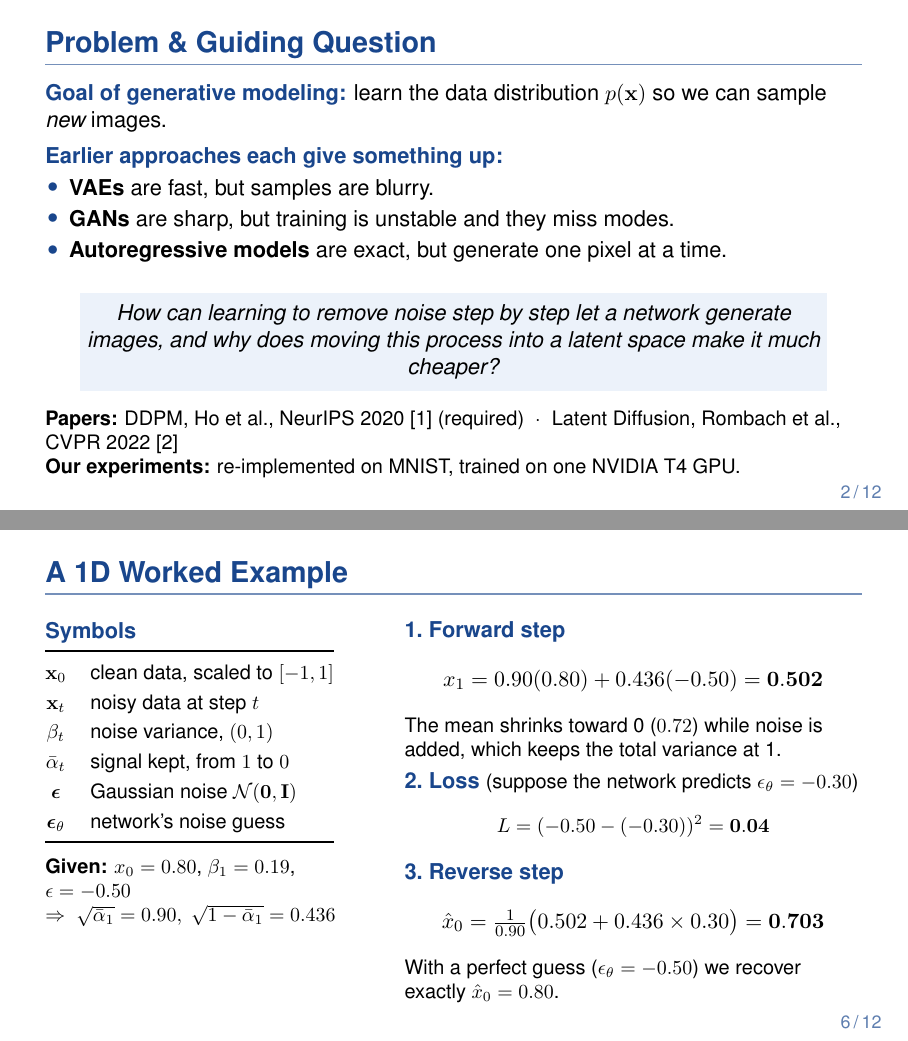
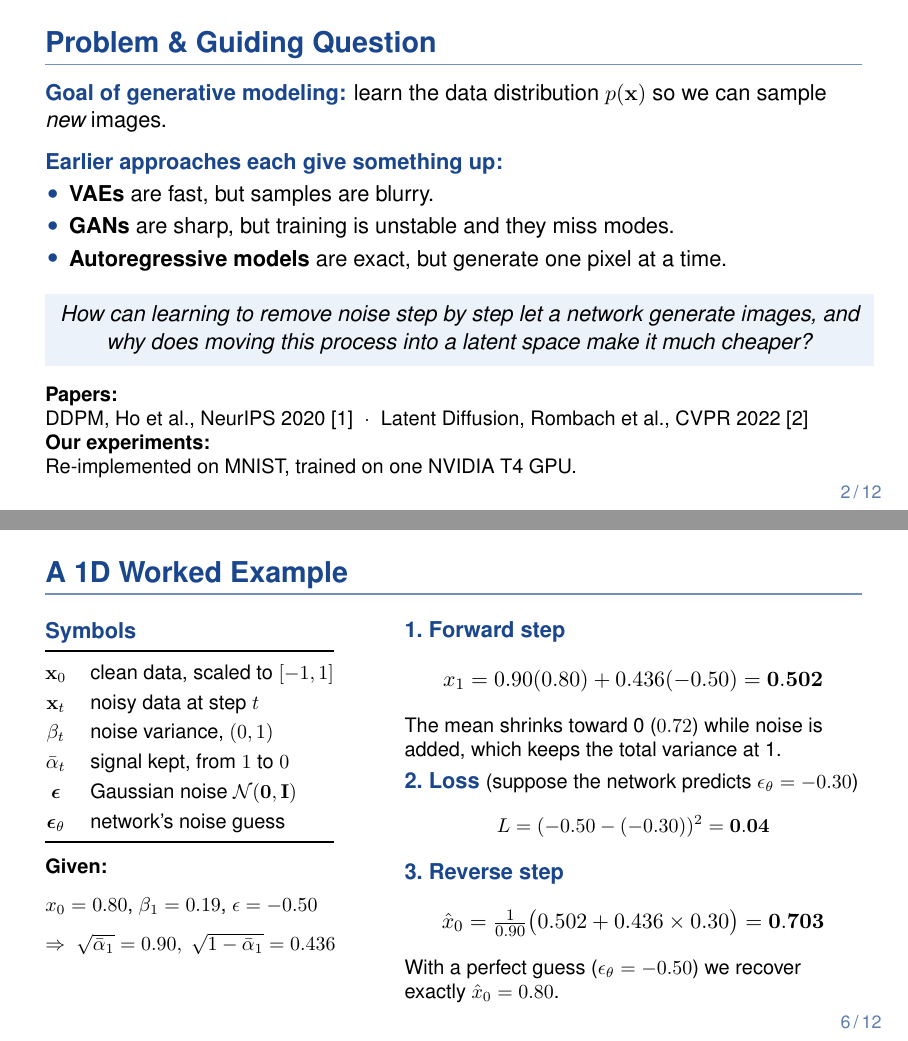
Before and after one commit to ChiVan222/AI_Seminar_Diffusion, LaTeX slides (report/S06_Diffusion_Models_Slides.tex): pages 2 and 6 of 12, joined at a grey line. Compiled offline with pdfLaTeX.

Commit message:
update report

```diff
--- a/report/S06_Diffusion_Models_Slides.tex
+++ b/report/S06_Diffusion_Models_Slides.tex
@@ -70,7 +70,7 @@
 \begin{frame}{Problem \& Guiding Question}
   \Head{Goal of generative modeling:} learn the data distribution $p(\mathbf{x})$ so we can sample \emph{new} images.
 
-  \vspace{0.15cm}
+  \vspace{0.25cm}
   \Head{Earlier approaches each give something up:}
   \begin{itemize}
     \item \textbf{VAEs} are fast, but samples are blurry.
@@ -78,17 +78,18 @@
     \item \textbf{Autoregressive models} are exact, but generate one pixel at a time.
   \end{itemize}
 
-  \vspace{0.15cm}
+  \vspace{-0.4cm}
   \begin{center}
-    \colorbox{Soft}{\parbox{0.9\textwidth}{\centering\vspace{3pt}
+    \colorbox{Soft}{\parbox{\textwidth}{\centering\vspace{3pt}
       \textit{How can learning to remove noise step by step let a network generate images, and why does moving this process into a latent space make it much cheaper?}\vspace{3pt}}}
   \end{center}
 
   \vspace{0.05cm}
   \small
-  \textbf{Papers:} DDPM, Ho et al., NeurIPS 2020 \cite{ho2020denoising} (required) \;$\cdot$\;
+  \textbf{Papers:} \\ DDPM, Ho et al., NeurIPS 2020 \cite{ho2020denoising} \;$\cdot$\;
   Latent Diffusion, Rombach et al., CVPR 2022 \cite{rombach2022high}\\
-  \textbf{Our experiments:} re-implemented on MNIST, trained on one NVIDIA T4 GPU.
+  \textbf{Our experiments:} \\
+  Re-implemented on MNIST, trained on one NVIDIA T4 GPU.
 \end{frame}
 
 % ==================================================================
@@ -241,7 +240,10 @@
       \end{tabular}
 
       \vspace{0.25cm}
-      \textbf{Given:} $x_0=0.80$, $\beta_1=0.19$, $\epsilon=-0.50$\\
+      \textbf{Given:}
+      \vspace{0.25cm}
+      \\ $x_0=0.80$, $\beta_1=0.19$, $\epsilon=-0.50$\\
+      \vspace{0.25cm}
       $\Rightarrow\ \sqrt{\bar\alpha_1}=0.90,\ \sqrt{1-\bar\alpha_1}=0.436$
     \end{column}
     \begin{column}{0.56\textwidth}
```
Also changed, not shown: report/S06_Diffusion_Models_Slides.pdf, report/S06_Diffusion_Models_Slides.tex (6 more changed lines).
